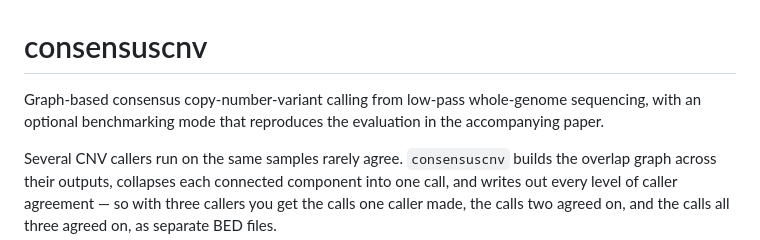
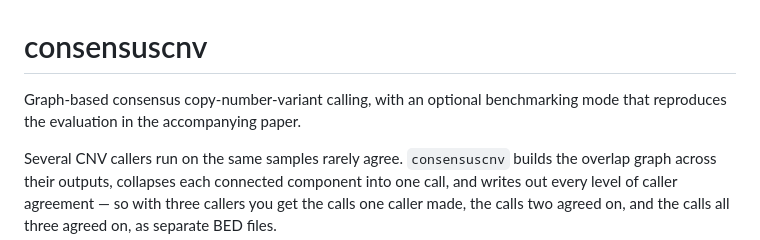
Before and after one commit to limenode/blendedCNV_pipeline, a Markdown page: README.md, the part around the change. Drawn GitHub-style.

```diff
--- a/README.md
+++ b/README.md
@@ -1,8 +1,7 @@
 # consensuscnv
 
-Graph-based consensus copy-number-variant calling from low-pass whole-genome
-sequencing, with an optional benchmarking mode that reproduces the evaluation in
-the accompanying paper.
+Graph-based consensus copy-number-variant calling, with an optional
+benchmarking mode that reproduces the evaluation in the accompanying paper.
 
 Several CNV callers run on the same samples rarely agree. `consensuscnv` builds
 the overlap graph across their outputs, collapses each connected component into
```
